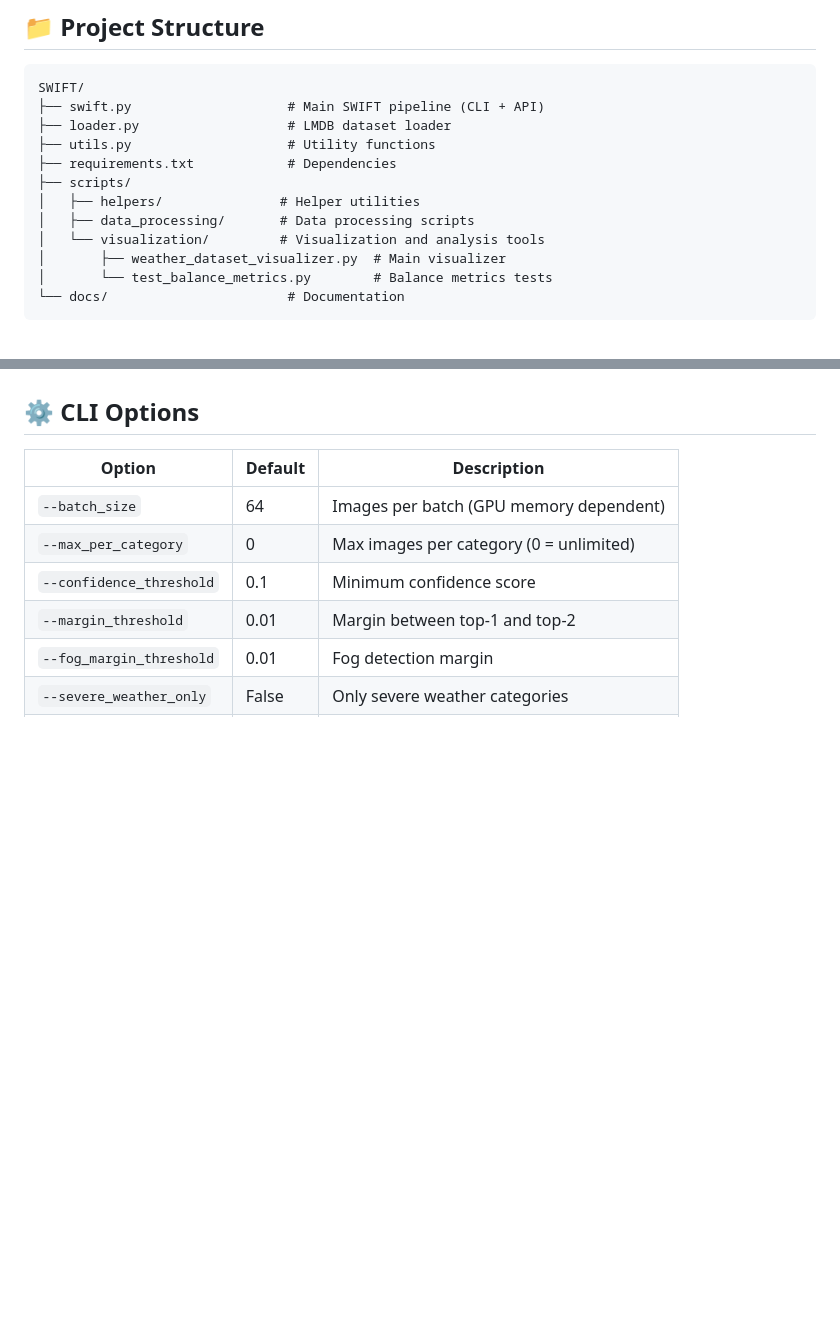
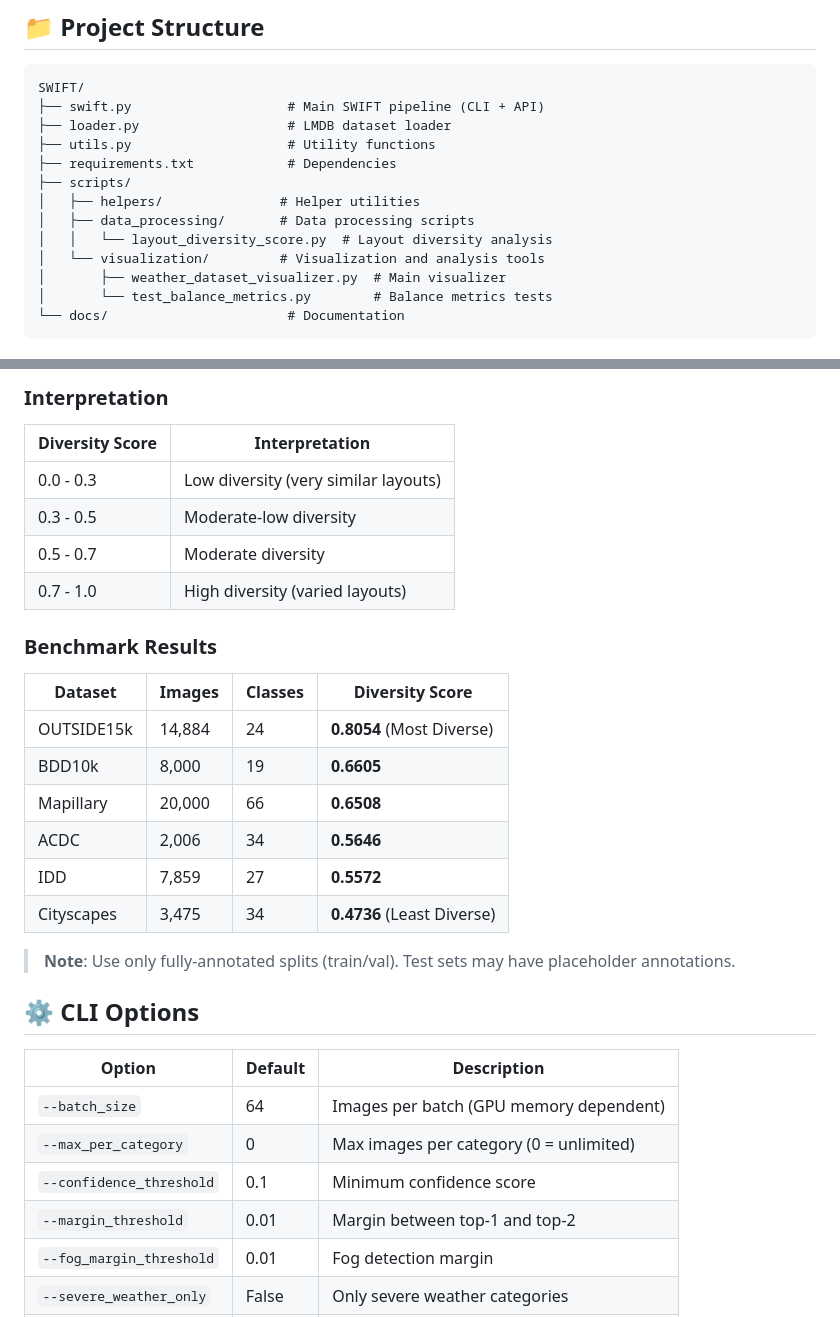
Before and after one commit to carhartt21/SWIFT, a Markdown page: README.md, 2 parts joined by grey strips. Rendered like a GitHub page; blank space fills up the shorter version.

```diff
--- a/README.md
+++ b/README.md
@@ -105,6 +105,7 @@ SWIFT/
 ├── scripts/
 │   ├── helpers/               # Helper utilities
 │   ├── data_processing/       # Data processing scripts
+│   │   └── layout_diversity_score.py  # Layout diversity analysis
 │   └── visualization/         # Visualization and analysis tools
 │       ├── weather_dataset_visualizer.py  # Main visualizer
 │       └── test_balance_metrics.py        # Balance metrics tests
@@ -130,3 +186,24 @@ See [Visualization Tools](docs/readme_visualizer.md) for full documentation.
+### Interpretation
+
+| Diversity Score | Interpretation |
+|-----------------|----------------|
+| 0.0 - 0.3 | Low diversity (very similar layouts) |
+| 0.3 - 0.5 | Moderate-low diversity |
+| 0.5 - 0.7 | Moderate diversity |
+| 0.7 - 1.0 | High diversity (varied layouts) |
+
+### Benchmark Results
+
+| Dataset | Images | Classes | Diversity Score |
+|---------|--------|---------|-----------------|
+| OUTSIDE15k | 14,884 | 24 | **0.8054** (Most Diverse) |
+| BDD10k | 8,000 | 19 | **0.6605** |
+| Mapillary | 20,000 | 66 | **0.6508** |
+| ACDC | 2,006 | 34 | **0.5646** |
+| IDD | 7,859 | 27 | **0.5572** |
+| Cityscapes | 3,475 | 34 | **0.4736** (Least Diverse) |
+
+> **Note**: Use only fully-annotated splits (train/val). Test sets may have placeholder annotations.
 
 ## ⚙️ CLI Options
 
```
Also changed, not shown: other parts of README.md (+55 -0 lines).
